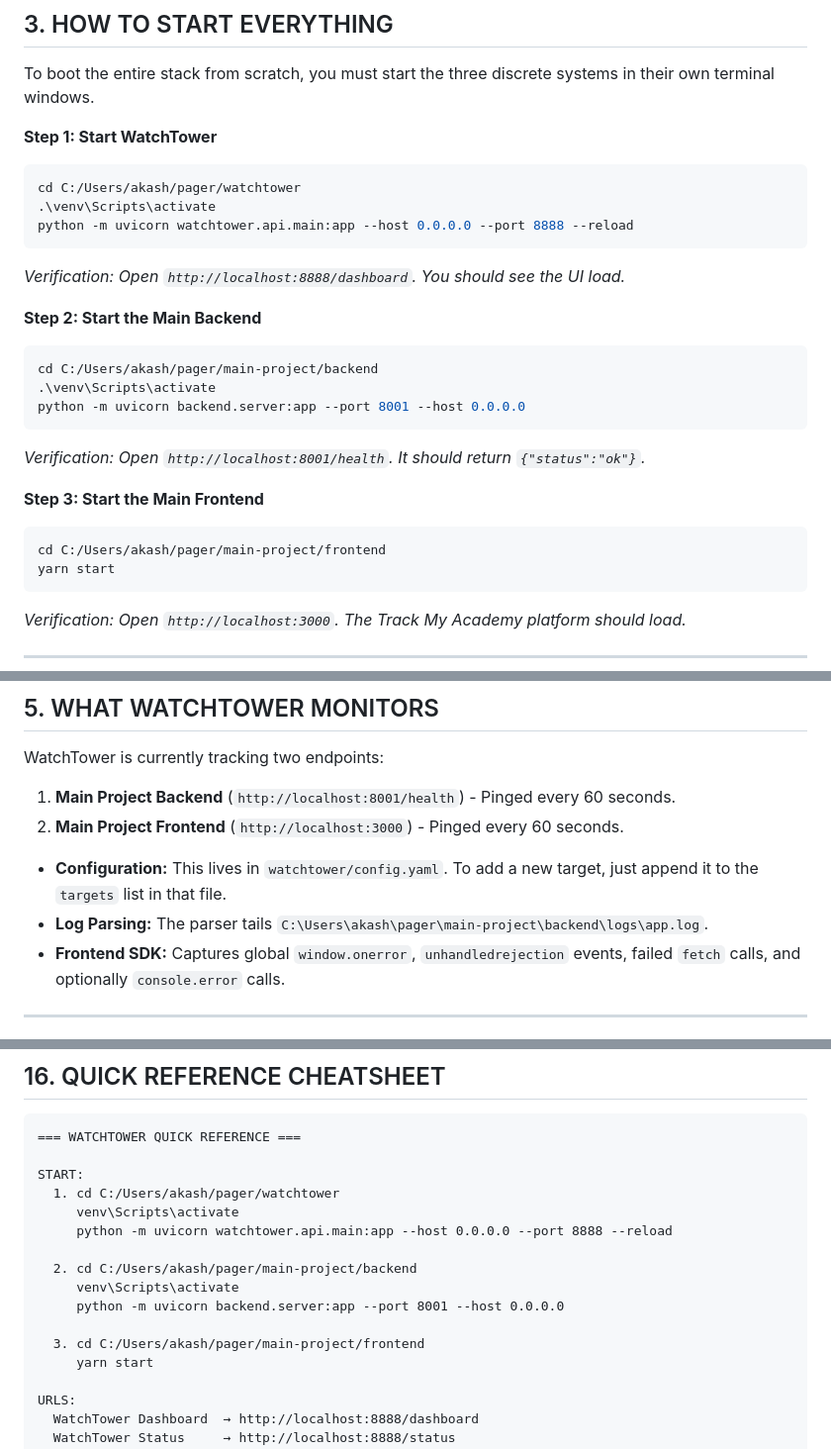
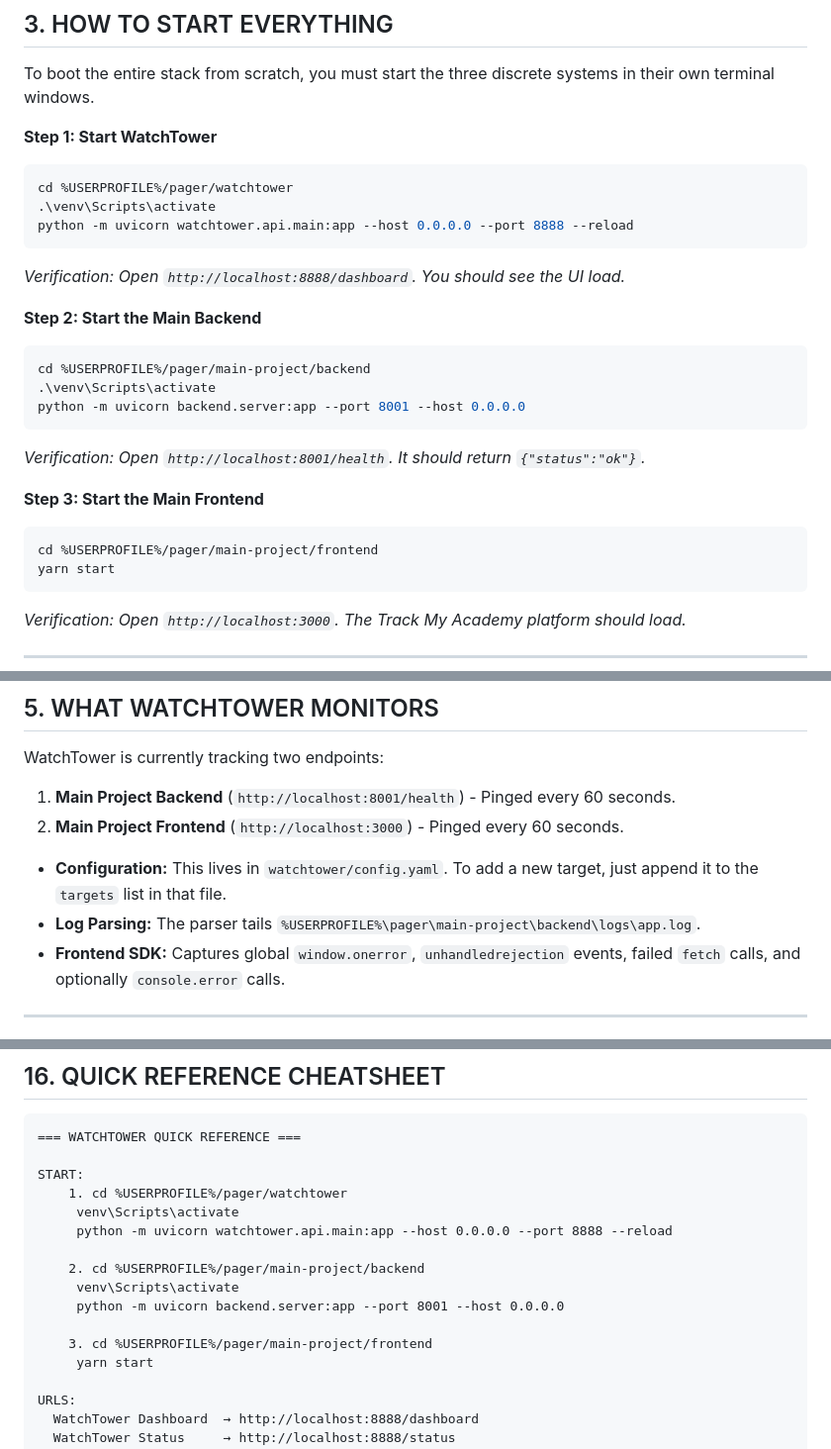
Before and after one commit to iesxz-c/watchtower, a Markdown page: watchtower_documentation.md, 3 parts joined by grey strips. Shown at 99% size. Rendered like a GitHub page.

````diff
--- a/watchtower_documentation.md
+++ b/watchtower_documentation.md
@@ -89,7 +89,7 @@ To boot the entire stack from scratch, you must start the three discrete systems
 
 **Step 1: Start WatchTower**
 ```powershell
-cd C:/Users/akash/pager/watchtower
+cd %USERPROFILE%/pager/watchtower
 .\venv\Scripts\activate
 python -m uvicorn watchtower.api.main:app --host 0.0.0.0 --port 8888 --reload
 ```
@@ -97,7 +97,7 @@ python -m uvicorn watchtower.api.main:app --host 0.0.0.0 --port 8888 --reload
 
 **Step 2: Start the Main Backend**
 ```powershell
-cd C:/Users/akash/pager/main-project/backend
+cd %USERPROFILE%/pager/main-project/backend
 .\venv\Scripts\activate
 python -m uvicorn backend.server:app --port 8001 --host 0.0.0.0
 ```
@@ -105,7 +105,7 @@ python -m uvicorn backend.server:app --port 8001 --host 0.0.0.0
 
 **Step 3: Start the Main Frontend**
 ```powershell
-cd C:/Users/akash/pager/main-project/frontend
+cd %USERPROFILE%/pager/main-project/frontend
 yarn start
 ```
 *Verification: Open `http://localhost:3000`. The Track My Academy platform should load.*
@@ -128,7 +128,7 @@ WatchTower is currently tracking two endpoints:
 2. **Main Project Frontend** (`http://localhost:3000`) - Pinged every 60 seconds.
 
 - **Configuration:** This lives in `watchtower/config.yaml`. To add a new target, just append it to the `targets` list in that file.
-- **Log Parsing:** The parser tails `C:\Users\akash\pager\main-project\backend\logs\app.log`.
+- **Log Parsing:** The parser tails `%USERPROFILE%\pager\main-project\backend\logs\app.log`.
 - **Frontend SDK:** Captures global `window.onerror`, `unhandledrejection` events, failed `fetch` calls, and optionally `console.error` calls.
 
 ---
@@ -425,15 +425,15 @@ If you build a new microservice and want to monitor it:
 === WATCHTOWER QUICK REFERENCE ===
 
 START:
-  1. cd C:/Users/akash/pager/watchtower
+    1. cd %USERPROFILE%/pager/watchtower
      venv\Scripts\activate
      python -m uvicorn watchtower.api.main:app --host 0.0.0.0 --port 8888 --reload
 
-  2. cd C:/Users/akash/pager/main-project/backend
+    2. cd %USERPROFILE%/pager/main-project/backend
      venv\Scripts\activate
      python -m uvicorn backend.server:app --port 8001 --host 0.0.0.0
 
-  3. cd C:/Users/akash/pager/main-project/frontend
+    3. cd %USERPROFILE%/pager/main-project/frontend
      yarn start
 
 URLS:
````
Also changed, not shown: other parts of watchtower_documentation.md (+2 -2 lines), docs/watchtower_documentation_v2.md (deleted, +0 -493 lines).
